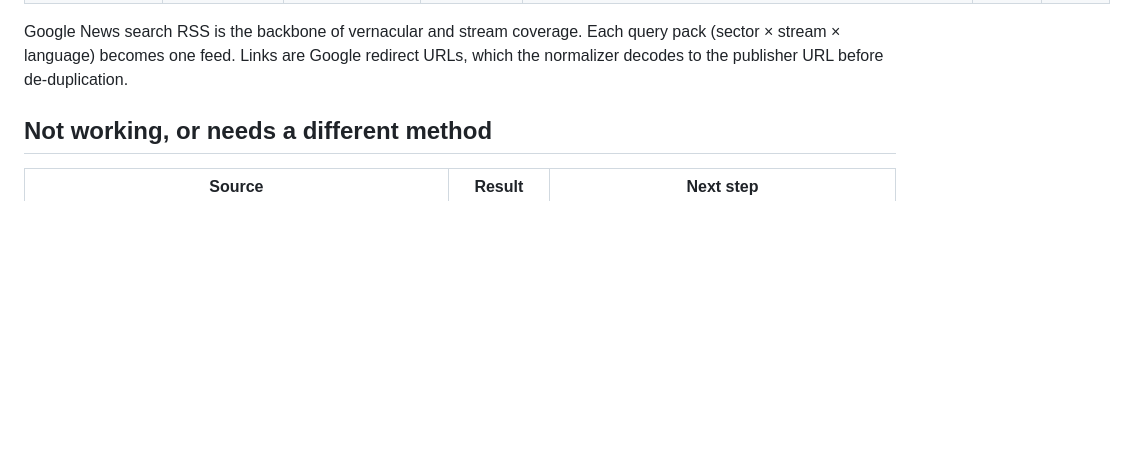
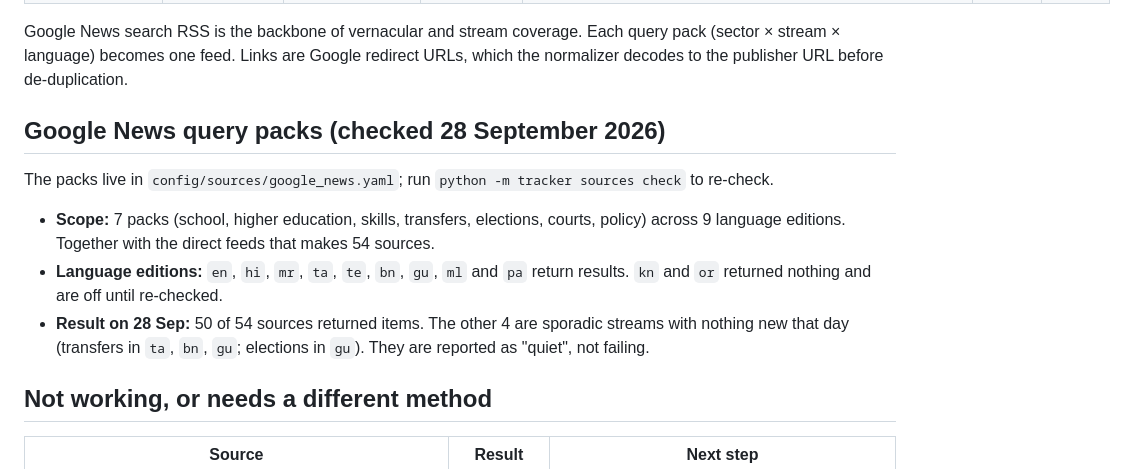
Before and after one commit to hkkk27/news-scraper, a Markdown page: docs/sources.md, the part around the change. Drawn GitHub-style; blank space fills up the shorter version.

```diff
--- a/docs/sources.md
+++ b/docs/sources.md
@@ -29,6 +29,15 @@ with a desktop browser User-Agent.
 Google News search RSS is the backbone of vernacular and stream coverage. Each query pack
 (sector × stream × language) becomes one feed. Links are Google redirect URLs, which the
 normalizer decodes to the publisher URL before de-duplication.
+
+
+## Google News query packs (checked 28 September 2026)
+
+The packs live in `config/sources/google_news.yaml`; run `python -m tracker sources check` to re-check.
+
+- **Scope:** 7 packs (school, higher education, skills, transfers, elections, courts, policy) across 9 language editions. Together with the direct feeds that makes 54 sources.
+- **Language editions:** `en`, `hi`, `mr`, `ta`, `te`, `bn`, `gu`, `ml` and `pa` return results. `kn` and `or` returned nothing and are off until re-checked.
+- **Result on 28 Sep:** 50 of 54 sources returned items. The other 4 are sporadic streams with nothing new that day (transfers in `ta`, `bn`, `gu`; elections in `gu`). They are reported as "quiet", not failing.
 
 ## Not working, or needs a different method
 
```
Also changed, not shown: docs/WORKLOG.md (+25 -0 lines).
